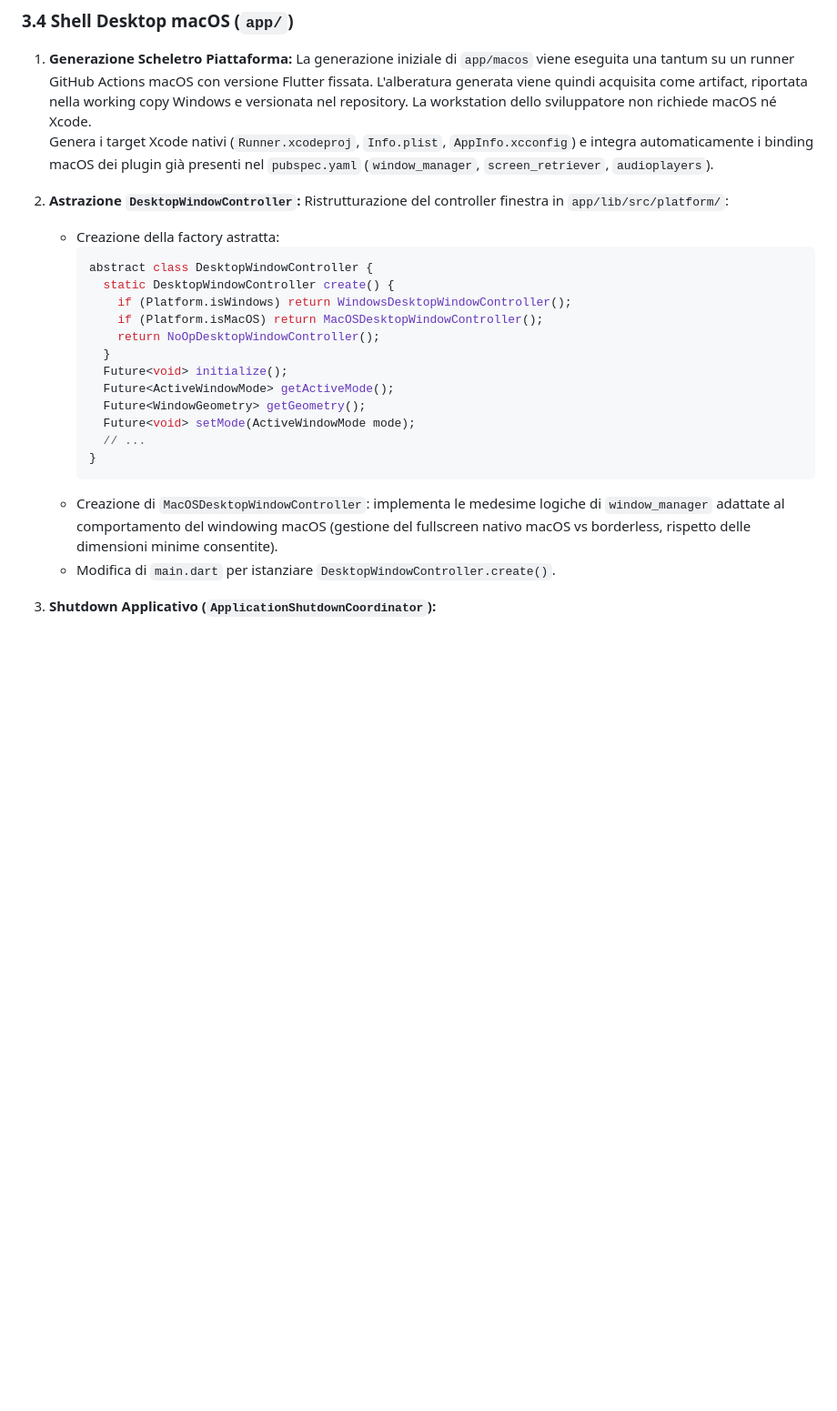
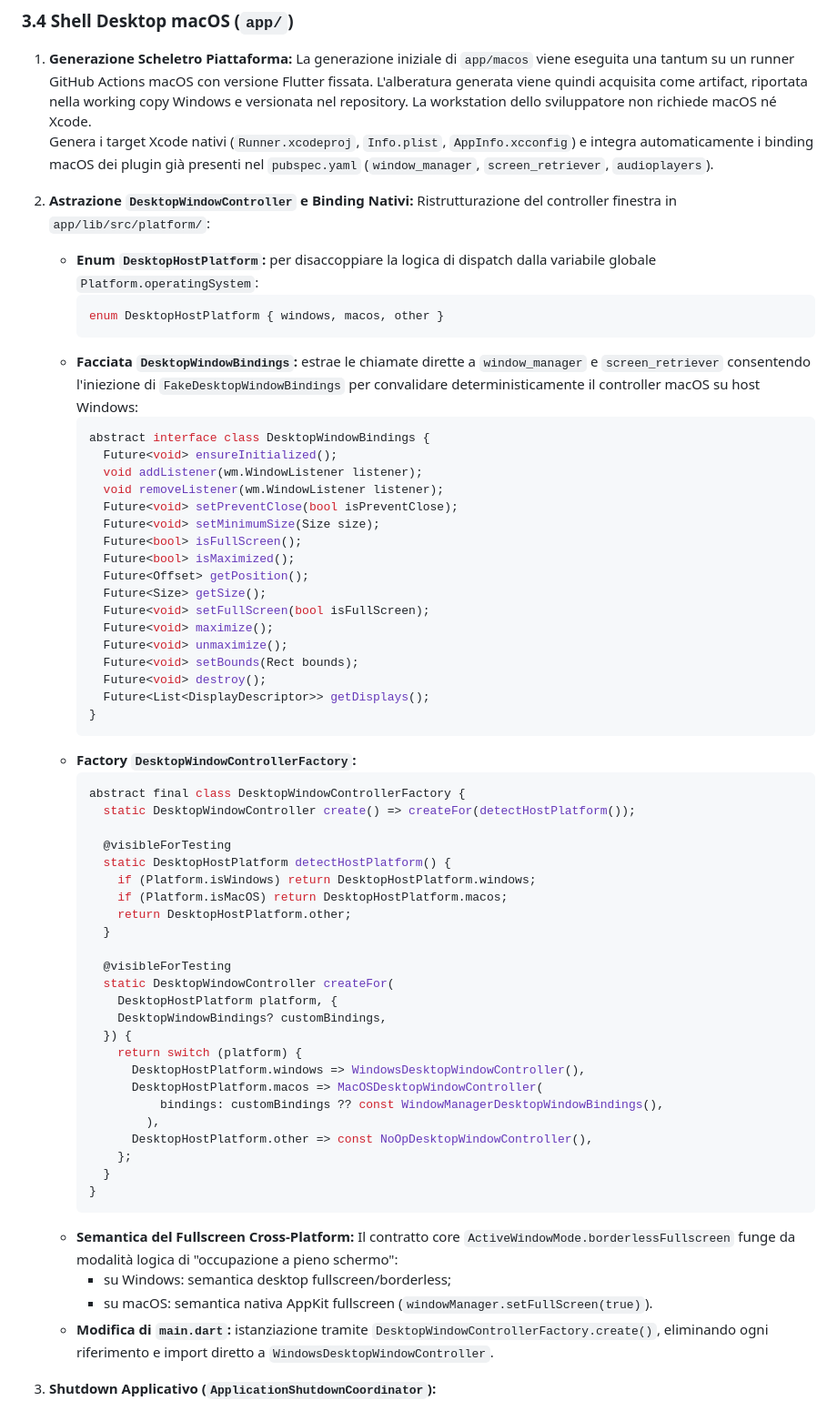
Before and after one commit to naturewhisp/aura, a Markdown page: docs/phase6/PHASE_6_11_CROSS_PLATFORM_PLAYTEST_AND_DATASET_SPEC.md, the part around one of its changes. Shown at 91% size. Drawn GitHub-style; blank space fills up the shorter version.

````diff
--- a/docs/phase6/PHASE_6_11_CROSS_PLATFORM_PLAYTEST_AND_DATASET_SPEC.md
+++ b/docs/phase6/PHASE_6_11_CROSS_PLATFORM_PLAYTEST_AND_DATASET_SPEC.md
@@ -218,24 +218,63 @@ Per garantire che le sessioni giocate su macOS (e in futuro su Android) possano
    La generazione iniziale di `app/macos` viene eseguita una tantum su un runner GitHub Actions macOS con versione Flutter fissata. L'alberatura generata viene quindi acquisita come artifact, riportata nella working copy Windows e versionata nel repository. La workstation dello sviluppatore non richiede macOS né Xcode.
    Genera i target Xcode nativi (`Runner.xcodeproj`, `Info.plist`, `AppInfo.xcconfig`) e integra automaticamente i binding macOS dei plugin già presenti nel `pubspec.yaml` (`window_manager`, `screen_retriever`, `audioplayers`).
 
-2. **Astrazione `DesktopWindowController`:**
+2. **Astrazione `DesktopWindowController` e Binding Nativi:**
    Ristrutturazione del controller finestra in `app/lib/src/platform/`:
-   * Creazione della factory astratta:
+   * **Enum `DesktopHostPlatform`:** per disaccoppiare la logica di dispatch dalla variabile globale `Platform.operatingSystem`:
      ```dart
-     abstract class DesktopWindowController {
-       static DesktopWindowController create() {
-         if (Platform.isWindows) return WindowsDesktopWindowController();
-         if (Platform.isMacOS) return MacOSDesktopWindowController();
-         return NoOpDesktopWindowController();
-       }
-       Future<void> initialize();
-       Future<ActiveWindowMode> getActiveMode();
-       Future<WindowGeometry> getGeometry();
-       Future<void> setMode(ActiveWindowMode mode);
-       // ...
+     enum DesktopHostPlatform { windows, macos, other }
+     ```
+   * **Facciata `DesktopWindowBindings`:** estrae le chiamate dirette a `window_manager` e `screen_retriever` consentendo l'iniezione di `FakeDesktopWindowBindings` per convalidare deterministicamente il controller macOS su host Windows:
+     ```dart
+     abstract interface class DesktopWindowBindings {
+       Future<void> ensureInitialized();
+       void addListener(wm.WindowListener listener);
+       void removeListener(wm.WindowListener listener);
+       Future<void> setPreventClose(bool isPreventClose);
+       Future<void> setMinimumSize(Size size);
+       Future<bool> isFullScreen();
+       Future<bool> isMaximized();
+       Future<Offset> getPosition();
+       Future<Size> getSize();
+       Future<void> setFullScreen(bool isFullScreen);
+       Future<void> maximize();
+       Future<void> unmaximize();
+       Future<void> setBounds(Rect bounds);
+       Future<void> destroy();
+       Future<List<DisplayDescriptor>> getDisplays();
      }
      ```
-   * Creazione di `MacOSDesktopWindowController`: implementa le medesime logiche di `window_manager` adattate al comportamento del windowing macOS (gestione del fullscreen nativo macOS vs borderless, rispetto delle dimensioni minime consentite).
-   * Modifica di `main.dart` per istanziare `DesktopWindowController.create()`.
+   * **Factory `DesktopWindowControllerFactory`:**
+     ```dart
+     abstract final class DesktopWindowControllerFactory {
+       static DesktopWindowController create() => createFor(detectHostPlatform());
+
+       @visibleForTesting
+       static DesktopHostPlatform detectHostPlatform() {
+         if (Platform.isWindows) return DesktopHostPlatform.windows;
+         if (Platform.isMacOS) return DesktopHostPlatform.macos;
+         return DesktopHostPlatform.other;
+       }
+
+       @visibleForTesting
+       static DesktopWindowController createFor(
+         DesktopHostPlatform platform, {
+         DesktopWindowBindings? customBindings,
+       }) {
+         return switch (platform) {
+           DesktopHostPlatform.windows => WindowsDesktopWindowController(),
+           DesktopHostPlatform.macos => MacOSDesktopWindowController(
+               bindings: customBindings ?? const WindowManagerDesktopWindowBindings(),
+             ),
+           DesktopHostPlatform.other => const NoOpDesktopWindowController(),
+         };
+       }
+     }
+     ```
+   * **Semantica del Fullscreen Cross-Platform:**
+     Il contratto core `ActiveWindowMode.borderlessFullscreen` funge da modalità logica di "occupazione a pieno schermo":
+     - su Windows: semantica desktop fullscreen/borderless;
+     - su macOS: semantica nativa AppKit fullscreen (`windowManager.setFullScreen(true)`).
+   * **Modifica di `main.dart`:** istanziazione tramite `DesktopWindowControllerFactory.create()`, eliminando ogni riferimento e import diretto a `WindowsDesktopWindowController`.
 
 3. **Shutdown Applicativo (`ApplicationShutdownCoordinator`):**
````
Also changed, not shown: other parts of docs/phase6/PHASE_6_11_CROSS_PLATFORM_PLAYTEST_AND_DATASET_SPEC.md (+34 -8 lines), ARCHITECTURE.md (+3 -3 lines).
